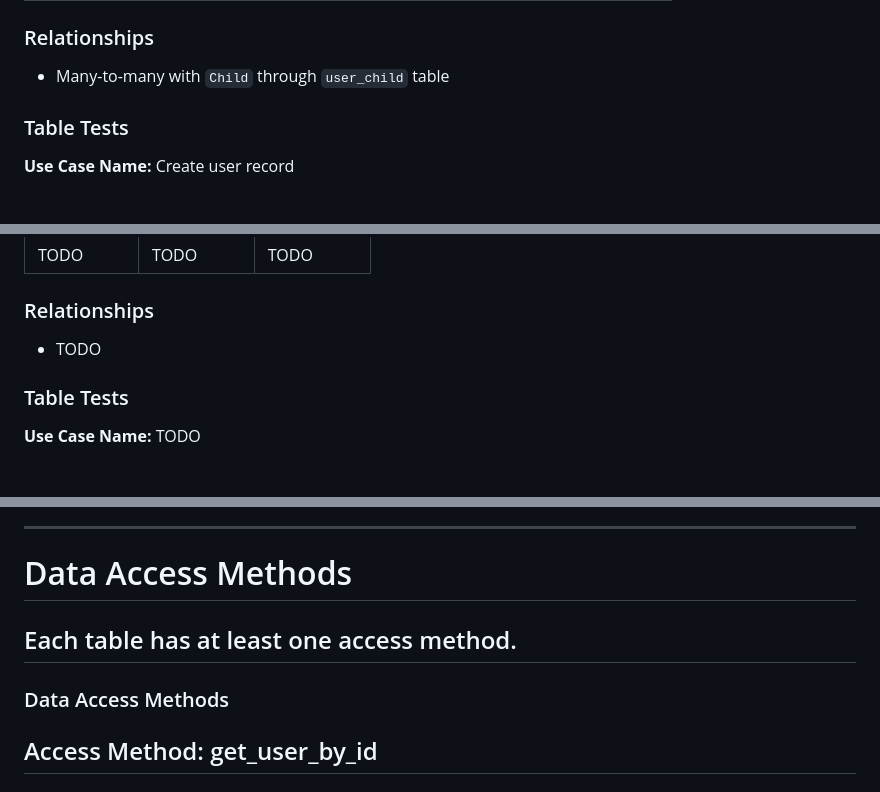
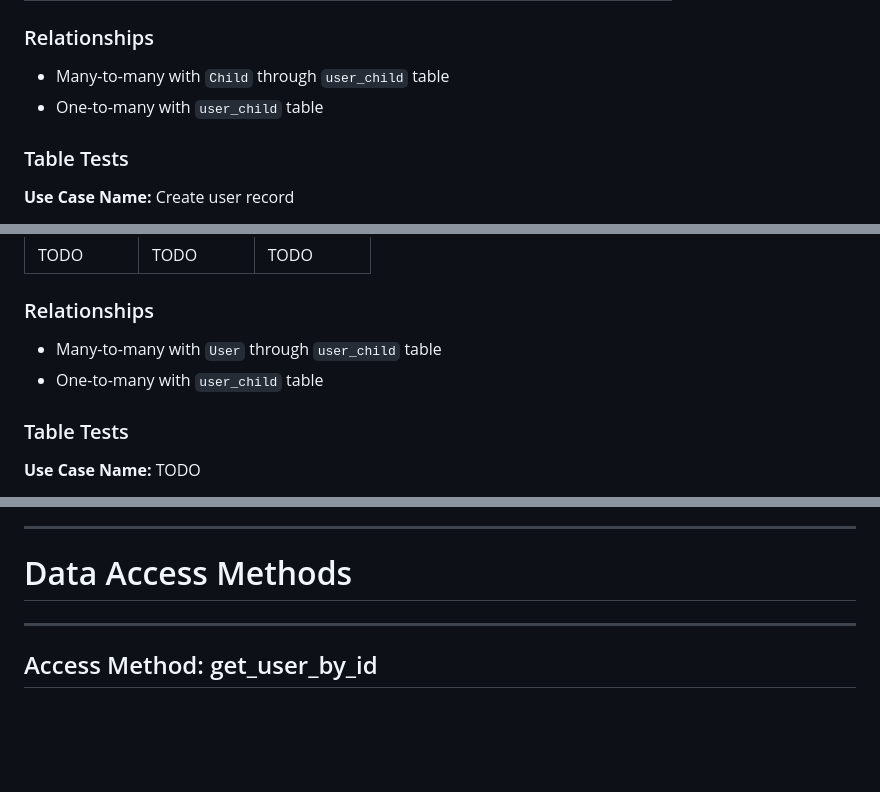
Before and after one commit to nabl2290/cspb-3308-team-5-project, a Markdown page: SQL_TESTING.md, 3 parts joined by grey strips. Drawn GitHub-style; blank space fills up the shorter version.

```diff
--- a/SQL_TESTING.md
+++ b/SQL_TESTING.md
@@ -48,6 +48,7 @@ Stores user account and profile information for all BabySteps users.
 ### Relationships
 
 - Many-to-many with `Child` through `user_child` table
+- One-to-many with `user_child` table
 
 ### Table Tests
 
@@ -81,7 +82,9 @@ TODO
 | TODO | TODO | TODO |
 
 ### Relationships
-- TODO
+
+- Many-to-many with `User` through `user_child` table
+- One-to-many with `user_child` table
 
 ### Table Tests
 
@@ -172,10 +175,8 @@ TODO
 
 ---
 # Data Access Methods
-Each table has at least one access method.
 ---
 
-### Data Access Methods
 ## Access Method: get_user_by_id
 ### Description
 Retrieves a user from the database
```
Also changed, not shown: other parts of SQL_TESTING.md (+51 -6 lines).
